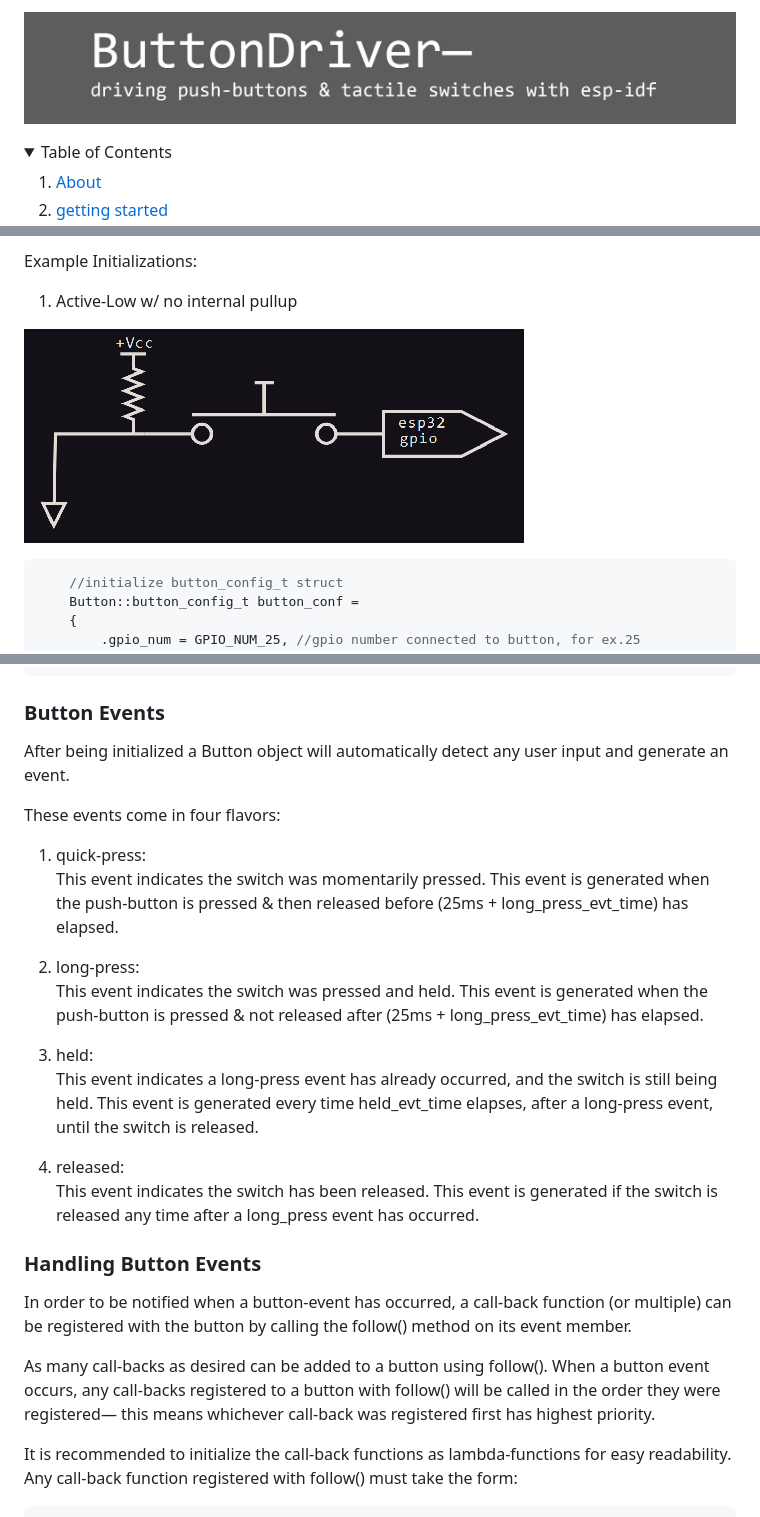
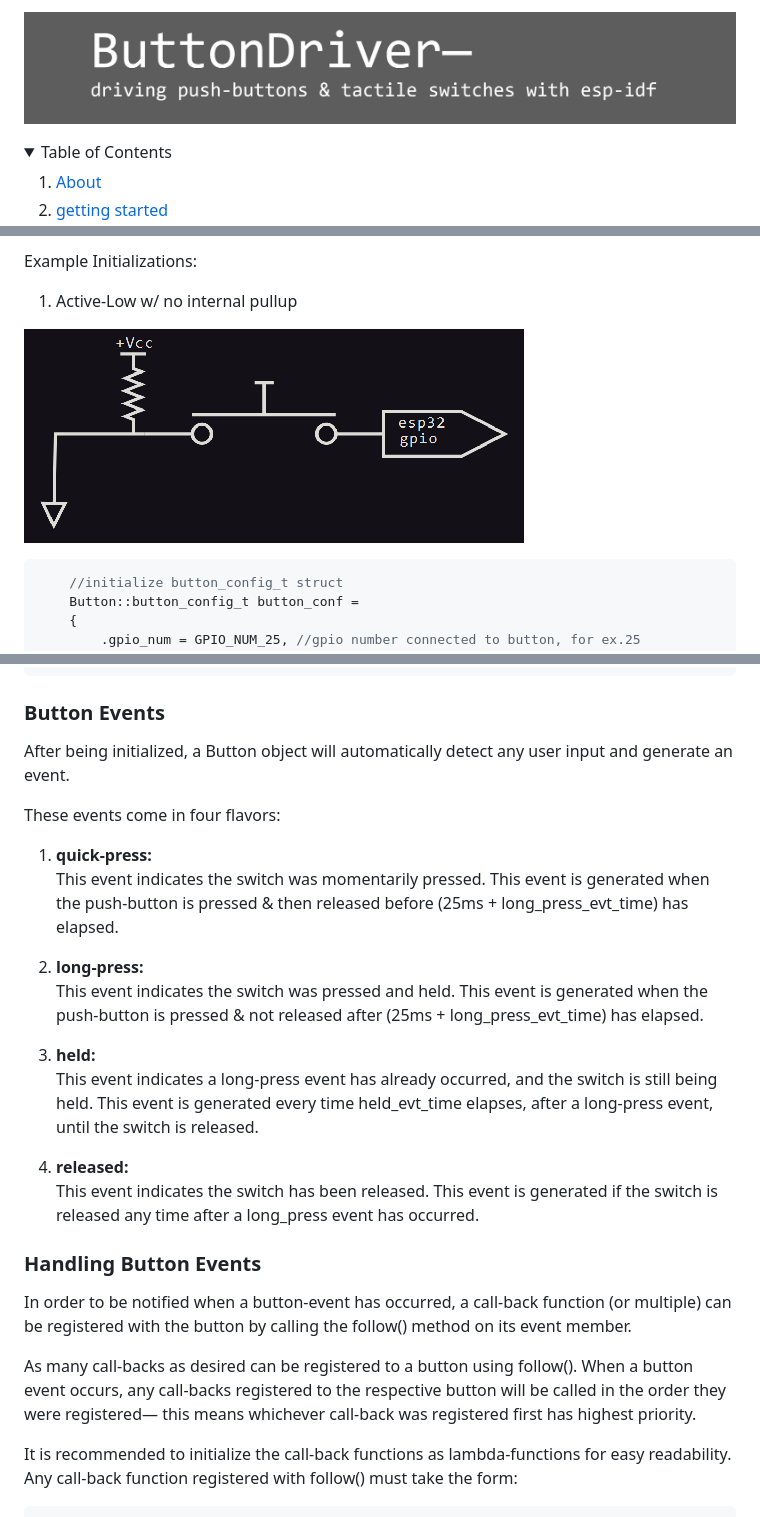
Before and after one commit to myles-parfeniuk/button_driver, a Markdown page: README.md, 3 parts joined by grey strips. GitHub-like rendering; folded sections open.

````diff
--- a/README.md
+++ b/README.md
@@ -1,4 +1,4 @@
-![image](ButtonDriver_banner.png)
+![image](./documentation/readme_images/ButtonDriver_banner.png)
 <!-- TABLE OF CONTENTS -->
 <details>
   <summary>Table of Contents</summary>
@@ -87,7 +95,7 @@ Example Initializations:
 
 1. Active-Low w/ no internal pullup
 
-![image](ButtonDriver_active_low_external_pullup.png)
+![image](./documentation/readme_images/ButtonDriver_active_low_external_pullup.png)
 
 ```cpp
     //initialize button_config_t struct
@@ -166,30 +174,30 @@ Example Initializations:
 ```
 
 ### Button Events
-After being initialized a Button object will automatically detect any user input and generate an event.
+After being initialized, a Button object will automatically detect any user input and generate an event.
 
 These events come in four flavors:
 
-1. quick-press:
+1. **quick-press:**
    This event indicates the switch was momentarily pressed.
    This event is generated when the push-button is pressed & then released before (25ms + long_press_evt_time) has elapsed.
 
-2. long-press:
+2. **long-press:**
    This event indicates the switch was pressed and held.
    This event is generated when the push-button is pressed & not released after (25ms + long_press_evt_time) has elapsed.
 
-3. held:
+3. **held:**
    This event indicates a long-press event has already occurred, and the switch is still being held.
    This event is generated every time held_evt_time elapses, after a long-press event, until the switch is released.
 
-4. released:
+4. **released:**
    This event indicates the switch has been released.
    This event is generated if the switch is released any time after a long_press event has occurred.
 
 ### Handling Button Events
 In order to be notified when a button-event has occurred, a call-back function (or multiple) can be registered with the button by calling the follow() method on its event member.
 
-As many call-backs as desired can be added to a button using follow(). When a button event occurs, any call-backs registered to a button with follow() will be called in the order they were registered— this means whichever call-back was registered first has highest priority.
+As many call-backs as desired can be registered to a button using follow(). When a button event occurs, any call-backs registered to the respective button will be called in the order they were registered— this means whichever call-back was registered first has highest priority.
 
 It is recommended to initialize the call-back functions as lambda-functions for easy readability.
 Any call-back function registered with follow() must take the form:
````
Also changed, not shown: other parts of README.md (+21 -13 lines), documentation/readme_images/ButtonDriver_active_high_external_pulldown.png (renamed from ButtonDriver_active_high_external_pulldown.png), documentation/readme_images/ButtonDriver_active_high_no_external_pulldown.png (renamed from ButtonDriver_active_high_no_external_pulldown.png), documentation/readme_images/ButtonDriver_active_low_external_pullup.png (renamed from ButtonDriver_active_low_external_pullup.png), documentation/readme_images/ButtonDriver_active_low_no_external_pullup.png (renamed from ButtonDriver_active_low_no_external_pullup.png), documentation/readme_images/ButtonDriver_banner.png (renamed from ButtonDriver_banner.png).
